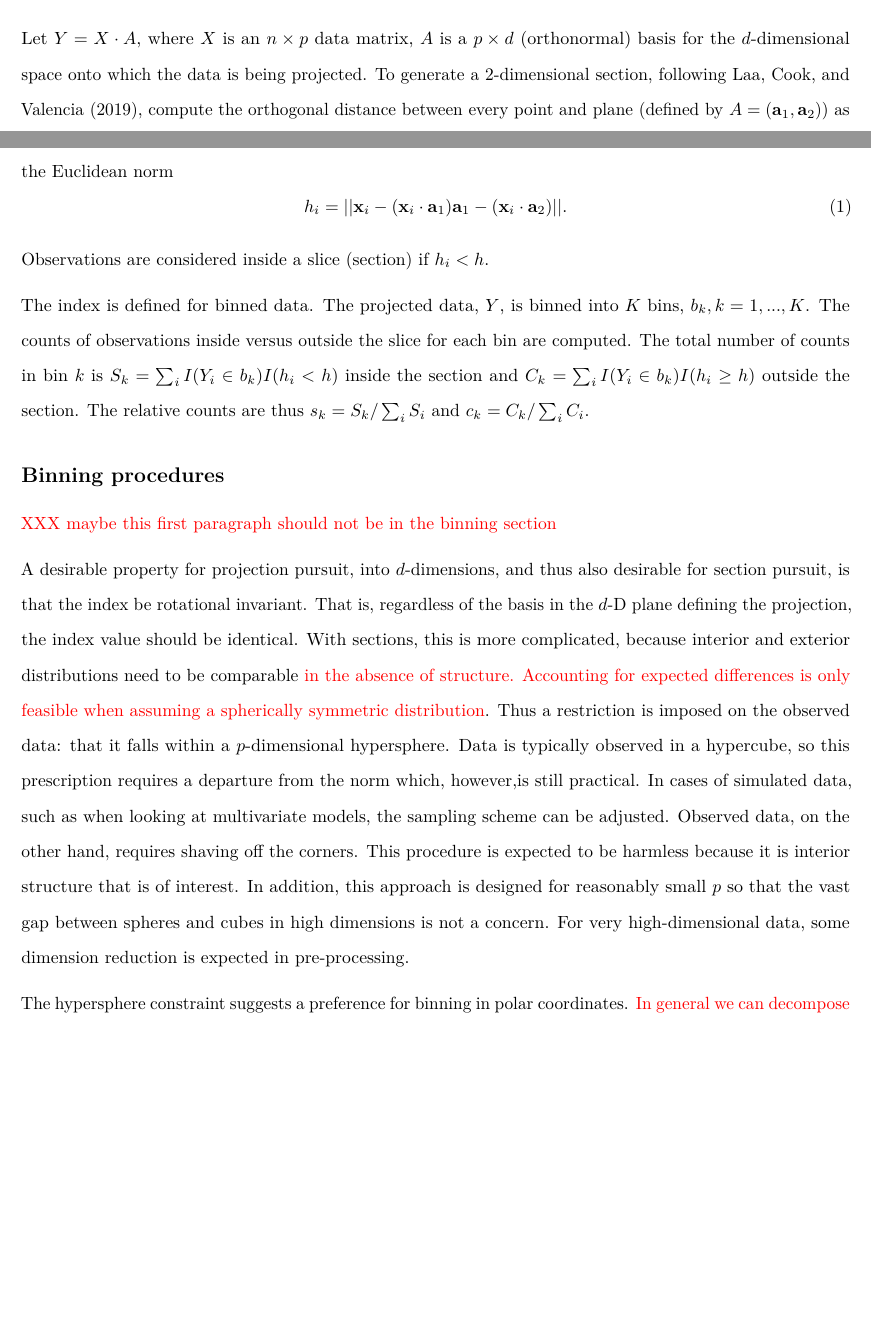
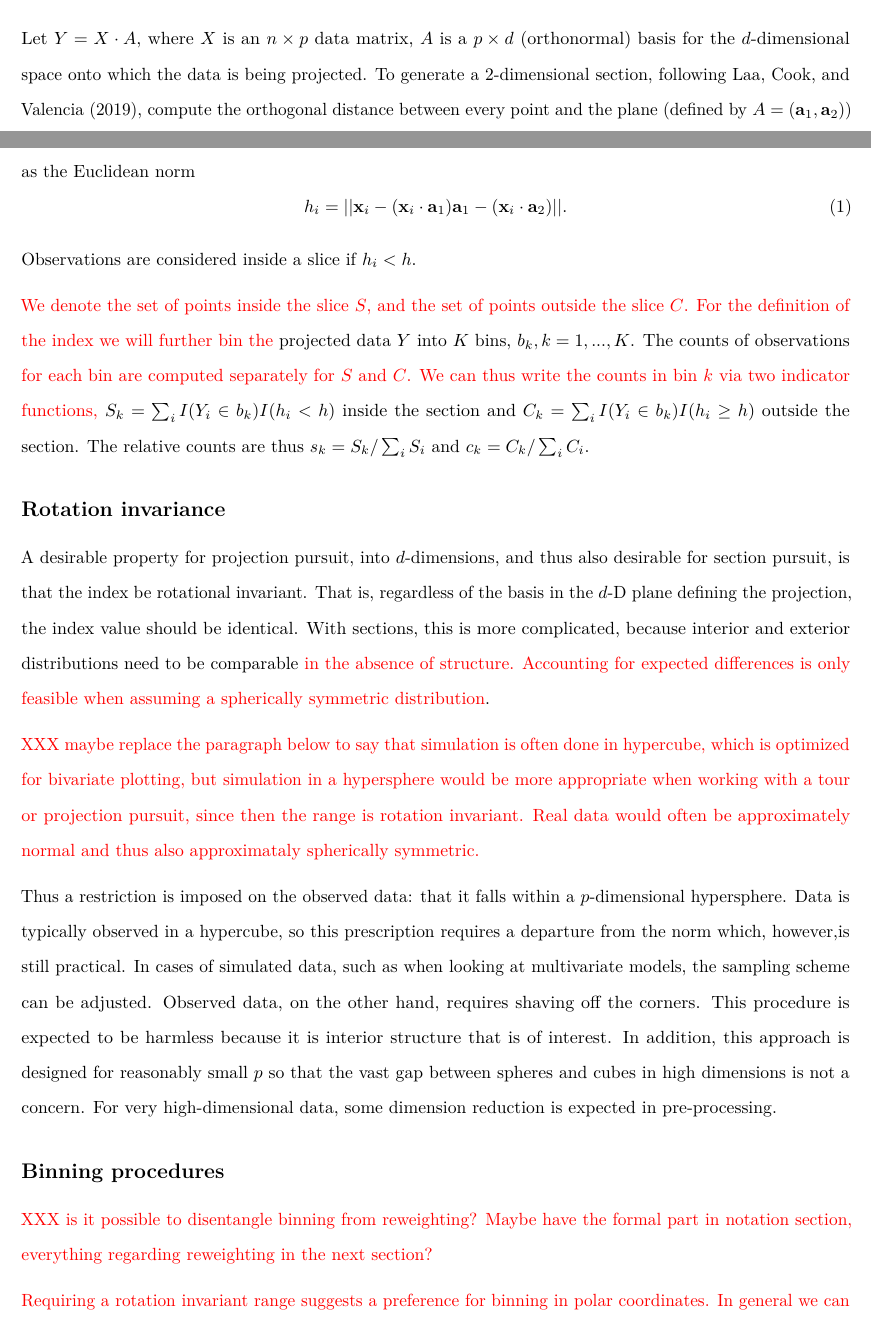
Before and after one commit to uschiLaa/paper-section-pursuit, an R Markdown document (section_pursuit.Rmd): two parts of pages 5 and 6 of 24, joined at a grey line, cut so that both start at the same text, the shorter picture padded with empty space. Rendered offline with R 4.5, knitr and Pandoc, then LaTeX, with nearby package versions; drawn as R Markdown's standard PDF in place of the format the file asks for; code that draws random numbers runs with fixed seeds of ours; some code elsewhere in the file could not run offline.

Commit message:
Starting to work through details

```diff
--- a/section_pursuit.Rmd
+++ b/section_pursuit.Rmd
@@ -172,18 +172,27 @@ In practice we need to make assumptions about the underlying distribution to get
 
 ## Notation
 
-Let $Y=X\cdot A$, where $X$ is an $n\times p$ data matrix, $A$ is a $p\times d$ (orthonormal) basis for the $d$-dimensional space onto which the data is being projected. To generate a 2-dimensional section, following @laa2019slice, compute the orthogonal distance between every point and plane (defined by $A = (\mathbf{a}_1, \mathbf{a}_2)$) as the Euclidean norm
+Let $Y=X\cdot A$, where $X$ is an $n\times p$ data matrix, $A$ is a $p\times d$ (orthonormal) basis for the $d$-dimensional space onto which the data is being projected. To generate a 2-dimensional section, following @laa2019slice, compute the orthogonal distance between every point and the plane (defined by $A = (\mathbf{a}_1, \mathbf{a}_2)$) as the Euclidean norm
 \begin{equation}
 h_i = ||\mathbf{x}_i - (\mathbf{x}_i\cdot \mathbf{a}_1) \mathbf{a}_1 - (\mathbf{x}_i\cdot \mathbf{a}_2)||.
 \end{equation}
-Observations are considered inside a slice (section) if $h_i < h$.
-
-The index is defined for binned data. The projected data, $Y$, is binned into $K$ bins, $b_k, k=1, ..., K$. The counts of observations inside versus outside the slice for each bin are computed. The total number of counts in bin $k$ is $S_{k}=\sum_{i} I(Y_i \in b_{k})I(h_i < h)$ inside the section and $C_{k}=\sum_{i} I(Y_i \in b_{k})I(h_i \geq h)$ outside the section. The relative counts are thus $s_k = S_k / \sum_i S_i$ and $c_k = C_k / \sum_i C_i$.
+Observations are considered inside a slice if $h_i < h$.
+
+\textcolor{red}{We denote the set of points inside the slice $S$, and the set of points outside the slice $C$. For the definition of the index we will further bin the} projected data $Y$ into $K$ bins, $b_k, k=1, ..., K$.
+The counts of observations \textcolor{red}{for each bin are computed separately for $S$ and $C$. We can thus write the counts in bin $k$ via two indicator functions,} $S_{k}=\sum_{i} I(Y_i \in b_{k})I(h_i < h)$ inside the section and $C_{k}=\sum_{i} I(Y_i \in b_{k})I(h_i \geq h)$ outside the section. The relative counts are thus $s_k = S_k / \sum_i S_i$ and $c_k = C_k / \sum_i C_i$.
+
+## Rotation invariance
+
+A  desirable property for projection pursuit, into $d$-dimensions, and thus also desirable for section pursuit, is that the index be rotational invariant. That  is, regardless of the basis in the $d$-D plane defining the projection, the index value should be identical. With sections, this is more complicated, because interior and exterior distributions need to be comparable \textcolor{red}{in the absence of structure. Accounting for expected differences is only feasible when assuming a spherically symmetric distribution}.
+
+\textcolor{red}{XXX maybe replace the paragraph below to say that simulation is often done in hypercube, which is optimized for bivariate plotting, but simulation in a hypersphere would be more appropriate when working with a tour or projection pursuit, since then the range is rotation invariant. Real data would often be approximately normal and thus also approximataly spherically symmetric.}
+
+
+Thus a restriction is imposed on the observed data: that it falls within a $p$-dimensional hypersphere. Data is typically observed in a hypercube, so this prescription requires a departure from the norm which, however,is still practical. In cases of simulated data, such as when looking at multivariate models, the sampling scheme can be adjusted. Observed data, on the other hand, requires shaving off the corners. This procedure is expected to be harmless  because it is interior structure that is of interest. In addition, this  approach is designed for reasonably small $p$ so that the vast gap between spheres and cubes in high dimensions is not a concern. For very high-dimensional data, some dimension reduction is expected in pre-processing.
+
 
 ## Binning procedures
 
-\textcolor{red}{XXX maybe this first paragraph should not be in the binning section}
-
-A  desirable property for projection pursuit, into $d$-dimensions, and thus also desirable for section pursuit, is that the index be rotational invariant. That  is, regardless of the basis in the $d$-D plane defining the projection, the index value should be identical. With sections, this is more complicated, because interior and exterior distributions need to be comparable \textcolor{red}{in the absence of structure. Accounting for expected differences is only feasible when assuming a spherically symmetric distribution}. Thus a restriction is imposed on the observed data: that it falls within a $p$-dimensional hypersphere. Data is typically observed in a hypercube, so this prescription requires a departure from the norm which, however,is still practical. In cases of simulated data, such as when looking at multivariate models, the sampling scheme can be adjusted. Observed data, on the other hand, requires shaving off the corners. This procedure is expected to be harmless  because it is interior structure that is of interest. In addition, this  approach is designed for reasonably small $p$ so that the vast gap between spheres and cubes in high dimensions is not a concern. For very high-dimensional data, some dimension reduction is expected in pre-processing.
-
-The hypersphere constraint suggests a preference for binning in polar coordinates.
+\textcolor{red}{XXX is it possible to disentangle binning from reweighting? Maybe have the formal part in notation section, everything regarding reweighting in the next section?}
+
+\textcolor{red}{Requiring a rotation invariant range suggests a preference for binning in polar coordinates. In general we can decompose an expected underlying distribution in a radial and a directional component, the latter being parametrized by $d-1$ angles $\theta_i$, $i=1,...,d-1$. The expected reference distribution can then guide the concrete choices in how to bin in these parameters. In our case we are interested in binning the projected data points and will use the radius $r$ and a single angle $\theta$ in the projection plane to parametrize the binning. As a reference distribution we consider points that are uniformly distributed in a hypersphere, thus the angular distribution will be uniform across all values of $\theta$, suggesting the use of $K_{\theta}$ equidistant angular bins. This would also hold in the case of a spherical normal reference distribution.}
```
Also changed, not shown: section_pursuit.Rmd (1 more changed lines).
